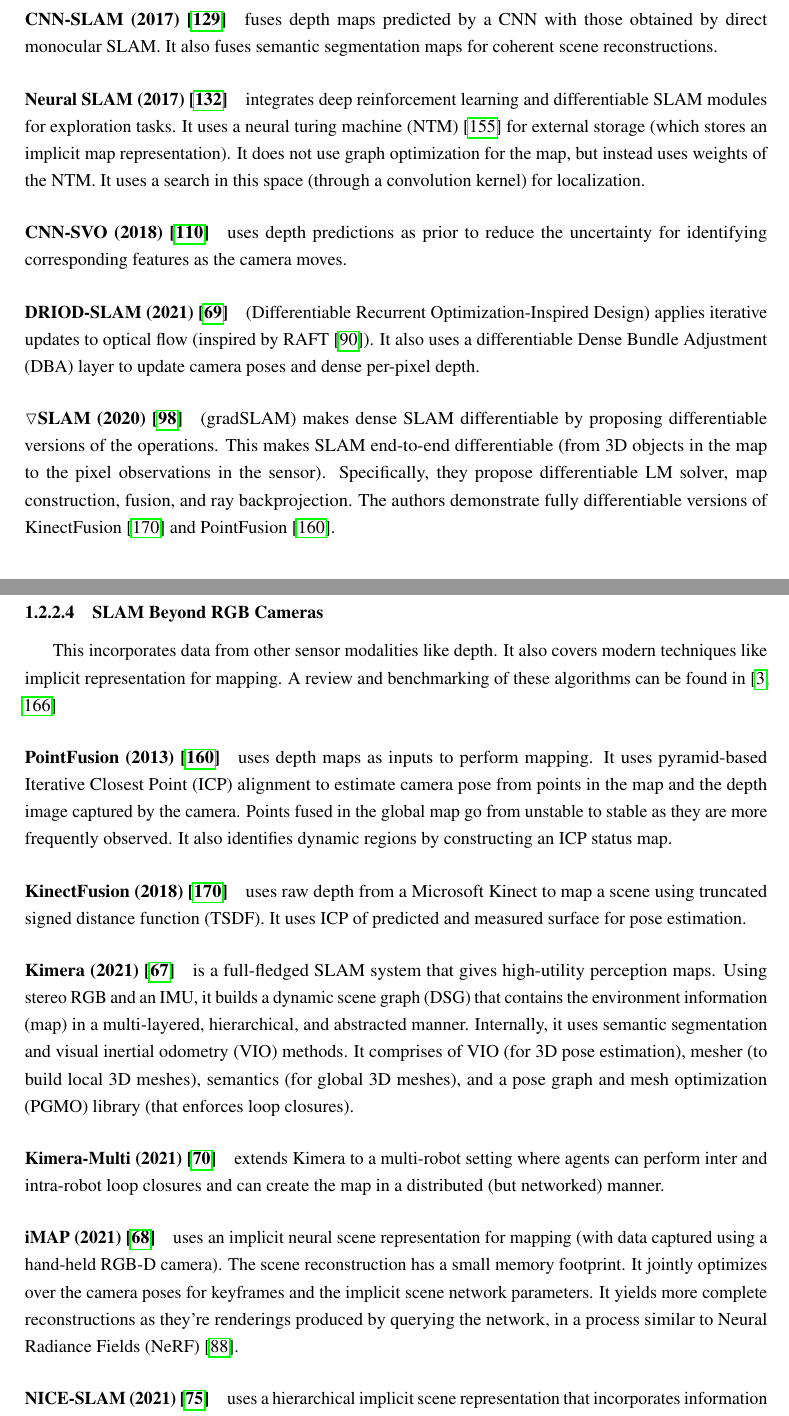
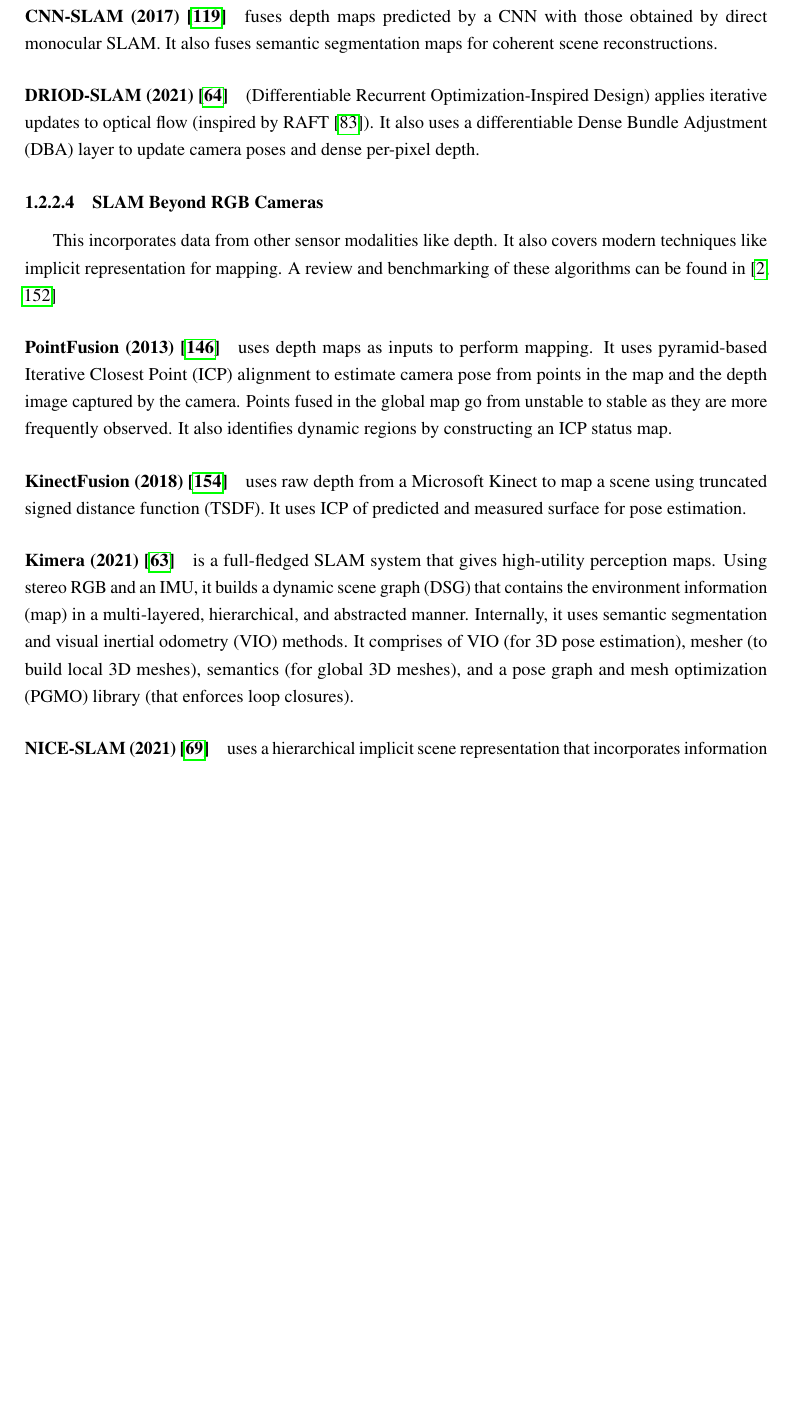
Before and after one commit to TheProjectsGuy/IIITH-MS-Thesis, a LaTeX thesis (thesis/main.tex, which reads thesis/introduction.tex): two parts of pages 16 and 17 of 70 before the commit and part of page 16 of 66 after it, the two joined at a grey line, cut so that both start at the same text, the shorter picture padded with empty space. Compiled offline with pdfLaTeX.

Commit message:
Addressed E2.C5 & E2.C8 - SLAM Survey in thesis v1 by reducing the size of the survey (commented out to remove)

```diff
--- a/thesis/introduction.tex
+++ b/thesis/introduction.tex
@@ -317,17 +318,17 @@ maps predicted by a CNN with those obtained by direct monocular SLAM.
 It also fuses semantic segmentation maps for coherent scene
 reconstructions.
 
-\paragraph{Neural SLAM (2017) \cite{Zhang2017NeuralS}} integrates deep
-reinforcement learning and differentiable SLAM modules for exploration
-tasks. It uses a neural turing machine (NTM) \cite{Graves2014NeuralTM}
-for external storage (which stores an implicit map representation). It
-does not use graph optimization for the map, but instead uses weights
-of the NTM. It uses a search in this space (through a convolution
-kernel) for localization.
+% \paragraph{Neural SLAM (2017) \cite{Zhang2017NeuralS}} integrates deep
+% reinforcement learning and differentiable SLAM modules for exploration
+% tasks. It uses a neural turing machine (NTM) \cite{Graves2014NeuralTM}
+% for external storage (which stores an implicit map representation). It
+% does not use graph optimization for the map, but instead uses weights
+% of the NTM. It uses a search in this space (through a convolution
+% kernel) for localization.
 
-\paragraph{CNN-SVO (2018) \cite{Loo2018CNNSVOIT}} uses depth
-predictions as prior to reduce the uncertainty for identifying
-corresponding features as the camera moves.
+% \paragraph{CNN-SVO (2018) \cite{Loo2018CNNSVOIT}} uses depth
+% predictions as prior to reduce the uncertainty for identifying
+% corresponding features as the camera moves.
 
 \paragraph{DRIOD-SLAM (2021) \cite{Teed2021DROIDSLAMDV}}
 (Differentiable Recurrent Optimization-Inspired Design) applies
@@ -336,17 +337,18 @@ iterative updates to optical flow (inspired by RAFT
 Adjustment (DBA) layer to update camera poses and dense per-pixel
 depth.
 
-\paragraph{$\triangledown$SLAM (2020) \cite{Jatavallabhula2019SLAMDS}}
-(gradSLAM) makes dense SLAM differentiable by proposing differentiable
-versions of the operations. This makes SLAM end-to-end differentiable
-(from 3D objects in the map to the pixel observations in the sensor).
-Specifically, they propose differentiable LM solver, map construction,
-fusion, and ray backprojection. The authors demonstrate fully
-differentiable versions of KinectFusion
-\cite{Newcombe2011KinectFusionRD} and PointFusion
-\cite{Keller2013RealTime3R}.
+% \paragraph{$\triangledown$SLAM (2020) \cite{Jatavallabhula2019SLAMDS}}
+% (gradSLAM) makes dense SLAM differentiable by proposing differentiable
+% versions of the operations. This makes SLAM end-to-end differentiable
+% (from 3D objects in the map to the pixel observations in the sensor).
+% Specifically, they propose differentiable LM solver, map construction,
+% fusion, and ray backprojection. The authors demonstrate fully
+% differentiable versions of KinectFusion
+% \cite{Newcombe2011KinectFusionRD} and PointFusion
+% \cite{Keller2013RealTime3R}.
 
 \subsubsection{SLAM Beyond RGB Cameras}
+% TODO: Uncomment SLAM algorithms for full survey in the final release
 
 This incorporates data from other sensor modalities like depth. It
 also covers modern techniques like implicit representation for
@@ -376,19 +378,19 @@ pose estimation), mesher (to build local 3D meshes), semantics (for
 global 3D meshes), and a pose graph and mesh optimization (PGMO)
 library (that enforces loop closures).
 
-\paragraph{Kimera-Multi (2021) \cite{Tian2021KimeraMultiRD}} extends
-Kimera to a multi-robot setting where agents can perform inter and
-intra-robot loop closures and can create the map in a distributed
-(but networked) manner.
+% \paragraph{Kimera-Multi (2021) \cite{Tian2021KimeraMultiRD}} extends
+% Kimera to a multi-robot setting where agents can perform inter and
+% intra-robot loop closures and can create the map in a distributed
+% (but networked) manner.
 
-\paragraph{iMAP (2021) \cite{Sucar2021iMAPIM}} uses an implicit neural
-scene representation for mapping (with data captured using a hand-held
-RGB-D camera). The scene reconstruction has a small memory footprint.
-It jointly optimizes over the camera poses for keyframes and the
-implicit scene network parameters. It yields more complete
-reconstructions as they're renderings produced by querying the
-network, in a process similar to Neural Radiance Fields (NeRF)
-\cite{Mildenhall2020NeRF}.
+% \paragraph{iMAP (2021) \cite{Sucar2021iMAPIM}} uses an implicit neural
+% scene representation for mapping (with data captured using a hand-held
+% RGB-D camera). The scene reconstruction has a small memory footprint.
+% It jointly optimizes over the camera poses for keyframes and the
+% implicit scene network parameters. It yields more complete
+% reconstructions as they're renderings produced by querying the
+% network, in a process similar to Neural Radiance Fields (NeRF)
+% \cite{Mildenhall2020NeRF}.
 
 \paragraph{NICE-SLAM (2021) \cite{Zhu2021NICESLAMNI}} uses a
 hierarchical implicit scene representation that incorporates
```
Also changed, not shown: thesis/introduction.tex (108 more changed lines).
